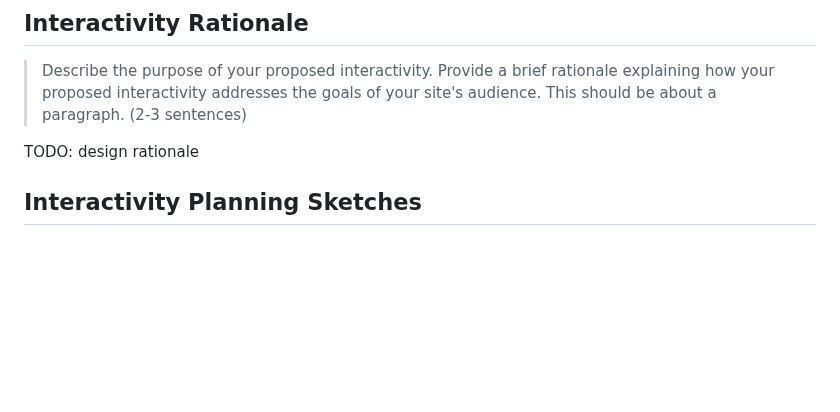
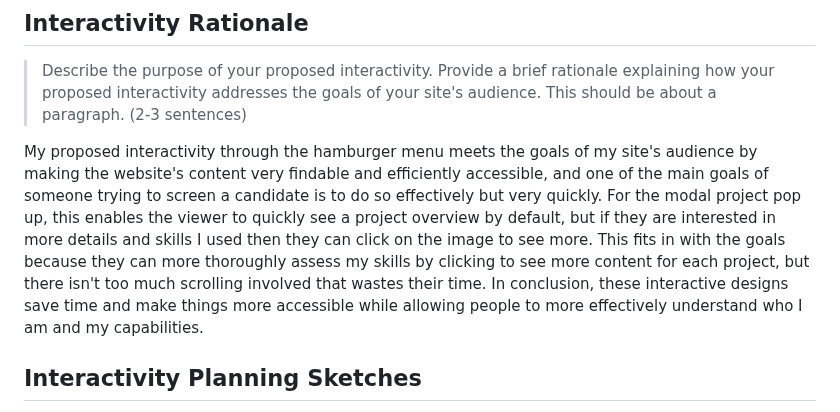
Before and after one commit to faith-s-g/faith-portfolio, a Markdown page: design-plan/milestone-3.md, the part around the change. Rendered like a GitHub page; blank space fills up the shorter version.

Commit message:
interactivity rationale

```diff
--- a/design-plan/milestone-3.md
+++ b/design-plan/milestone-3.md
@@ -65,7 +65,7 @@ Iteration 2 of hamburger menu design: note the change of menu bar from left to r
 > Provide a brief rationale explaining how your proposed interactivity addresses the goals of your site's audience.
 > This should be about a paragraph. (2-3 sentences)
 
-TODO: design rationale
+My proposed interactivity through the hamburger menu meets the goals of my site's audience by making the website's content very findable and efficiently accessible, and one of the main goals of someone trying to screen a candidate is to do so effectively but very quickly. For the modal project pop up, this enables the viewer to quickly see a project overview by default, but if they are interested in more details and skills I used then they can click on the image to see more. This fits in with the goals because they can more thoroughly assess my skills by clicking to see more content for each project, but there isn't too much scrolling involved that wastes their time. In conclusion, these interactive designs save time and make things more accessible while allowing people to more effectively understand who I am and my capabilities.
 
 
 ## Interactivity Planning Sketches
```
